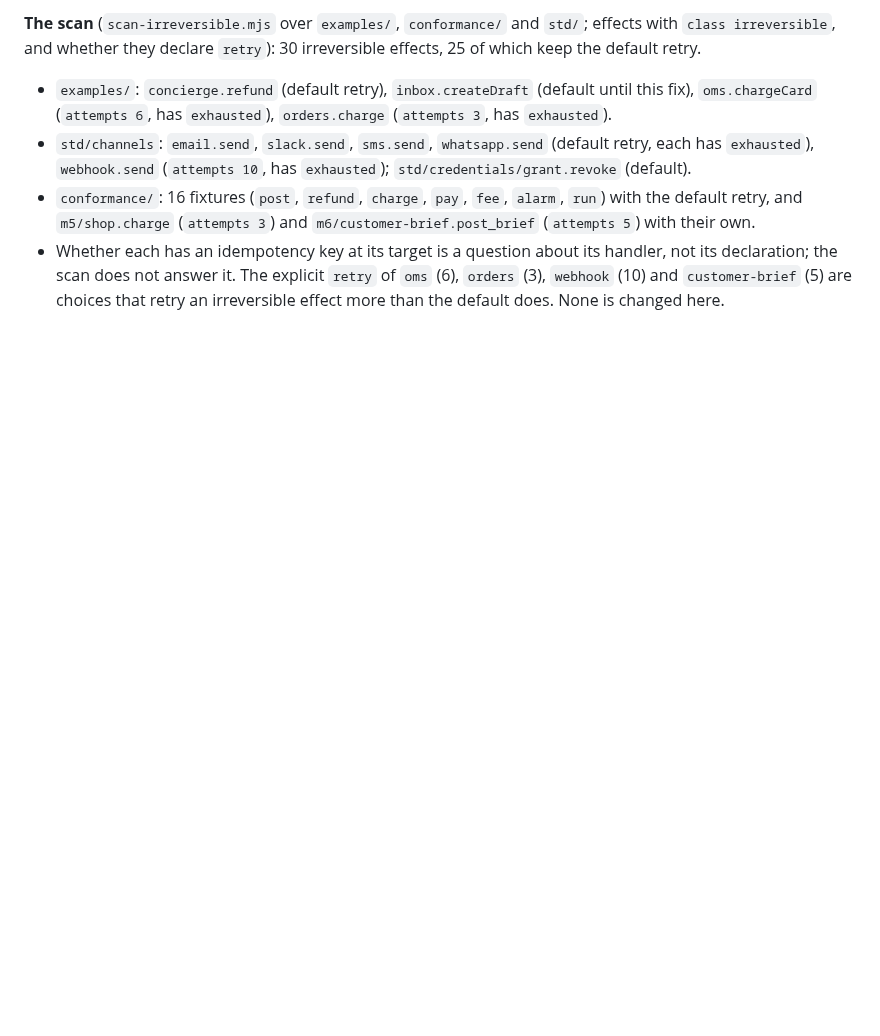
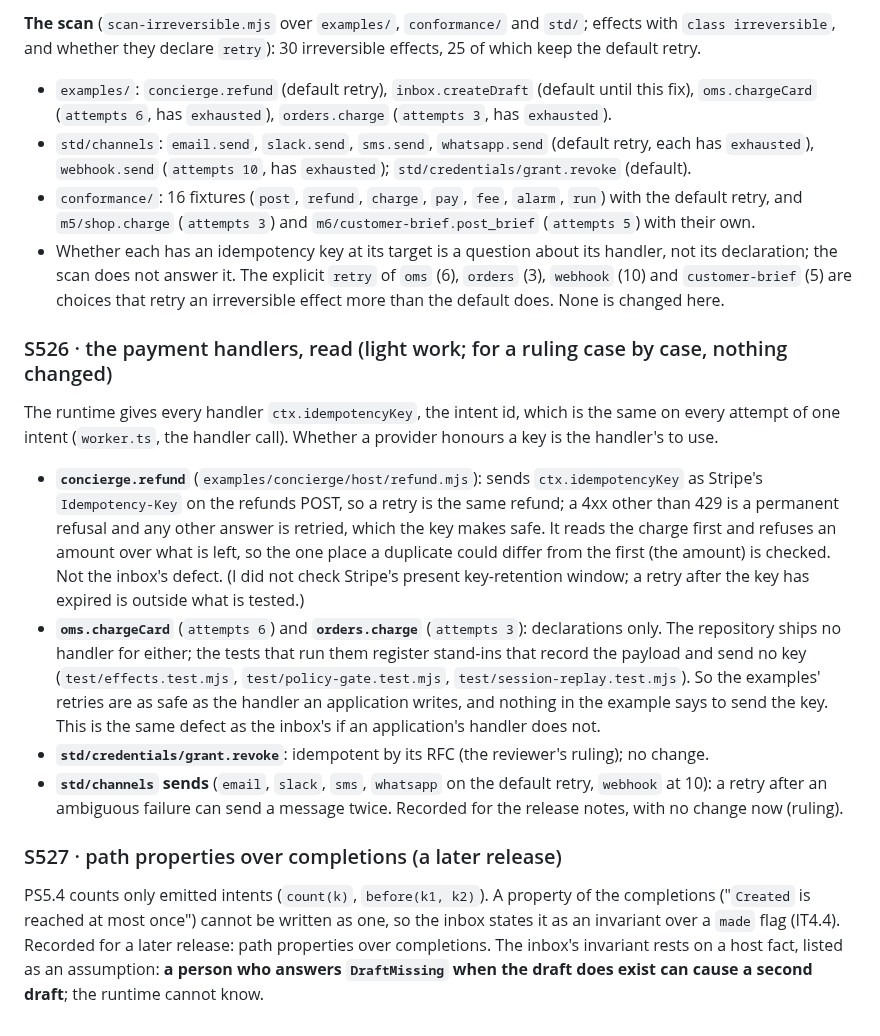
Before and after one commit to cognitive-fab/poly, a Markdown page: docs/decisions-m7.md, the part around the change. Drawn GitHub-style; blank space fills up the shorter version.

Commit message:
Record the payment-handler reading (S526) and S527, with the host fact as an assumption
Co-Authored-By: Claude Sonnet 5.5 <noreply@anthropic.com>

```diff
--- a/docs/decisions-m7.md
+++ b/docs/decisions-m7.md
@@ -223,3 +223,15 @@ One `poly check` of a scratch copy (the original `inbox.poly` and policy with `p
 - `std/channels`: `email.send`, `slack.send`, `sms.send`, `whatsapp.send` (default retry, each has `exhausted`), `webhook.send` (`attempts 10`, has `exhausted`); `std/credentials/grant.revoke` (default).
 - `conformance/`: 16 fixtures (`post`, `refund`, `charge`, `pay`, `fee`, `alarm`, `run`) with the default retry, and `m5/shop.charge` (`attempts 3`) and `m6/customer-brief.post_brief` (`attempts 5`) with their own.
 - Whether each has an idempotency key at its target is a question about its handler, not its declaration; the scan does not answer it. The explicit `retry` of `oms` (6), `orders` (3), `webhook` (10) and `customer-brief` (5) are choices that retry an irreversible effect more than the default does. None is changed here.
+
+### S526 · the payment handlers, read (light work; for a ruling case by case, nothing changed)
+
+The runtime gives every handler `ctx.idempotencyKey`, the intent id, which is the same on every attempt of one intent (`worker.ts`, the handler call). Whether a provider honours a key is the handler's to use.
+- **`concierge.refund`** (`examples/concierge/host/refund.mjs`): sends `ctx.idempotencyKey` as Stripe's `Idempotency-Key` on the refunds POST, so a retry is the same refund; a 4xx other than 429 is a permanent refusal and any other answer is retried, which the key makes safe. It reads the charge first and refuses an amount over what is left, so the one place a duplicate could differ from the first (the amount) is checked. Not the inbox's defect. (I did not check Stripe's present key-retention window; a retry after the key has expired is outside what is tested.)
+- **`oms.chargeCard`** (`attempts 6`) and **`orders.charge`** (`attempts 3`): declarations only. The repository ships no handler for either; the tests that run them register stand-ins that record the payload and send no key (`test/effects.test.mjs`, `test/policy-gate.test.mjs`, `test/session-replay.test.mjs`). So the examples' retries are as safe as the handler an application writes, and nothing in the example says to send the key. This is the same defect as the inbox's if an application's handler does not.
+- **`std/credentials/grant.revoke`**: idempotent by its RFC (the reviewer's ruling); no change.
+- **`std/channels` sends** (`email`, `slack`, `sms`, `whatsapp` on the default retry, `webhook` at 10): a retry after an ambiguous failure can send a message twice. Recorded for the release notes, with no change now (ruling).
+
+### S527 · path properties over completions (a later release)
+
+PS5.4 counts only emitted intents (`count(k)`, `before(k1, k2)`). A property of the completions ("`Created` is reached at most once") cannot be written as one, so the inbox states it as an invariant over a `made` flag (IT4.4). Recorded for a later release: path properties over completions. The inbox's invariant rests on a host fact, listed as an assumption: **a person who answers `DraftMissing` when the draft does exist can cause a second draft**; the runtime cannot know.
```
